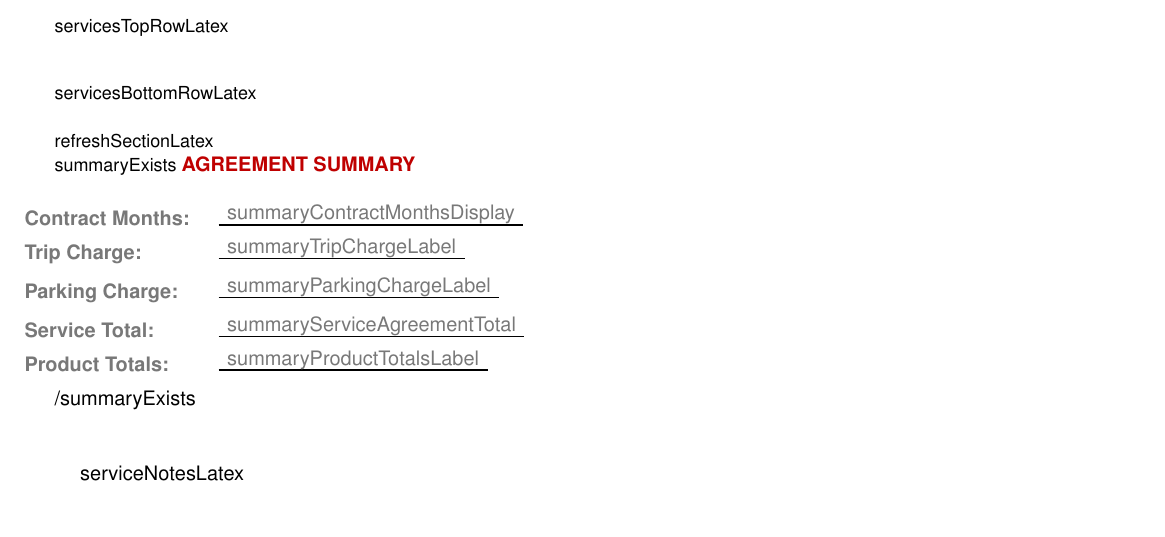
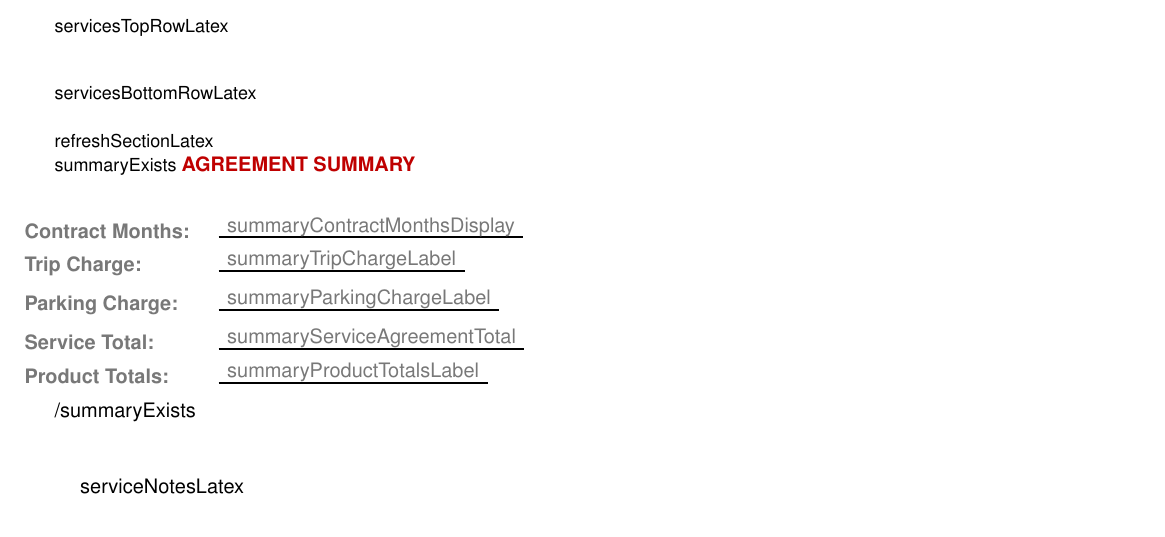
Before and after one commit to YaswanthVanama123/enviro-bckend, a LaTeX document (src/templates/customer-header.tex): part of the page, cut so that both start at the same text. Compiled offline with pdfLaTeX.

Commit message:
global totals

```diff
--- a/src/templates/customer-header.tex
+++ b/src/templates/customer-header.tex
@@ -420,6 +420,7 @@
 {{#summaryExists}}
 \vspace{1.1em}
 \serviceBigHeading{AGREEMENT SUMMARY}
+\vspace{0.7em}
 \serviceTotalLine{Contract Months:}{\textcolor{totalcolor}{{{summaryContractMonthsDisplay}}}}
 \serviceTotalLine{Trip Charge:}{\textcolor{totalcolor}{{{summaryTripChargeLabel}}}}
 \serviceTotalLine{Parking Charge:}{\textcolor{totalcolor}{{{summaryParkingChargeLabel}}}}
```
